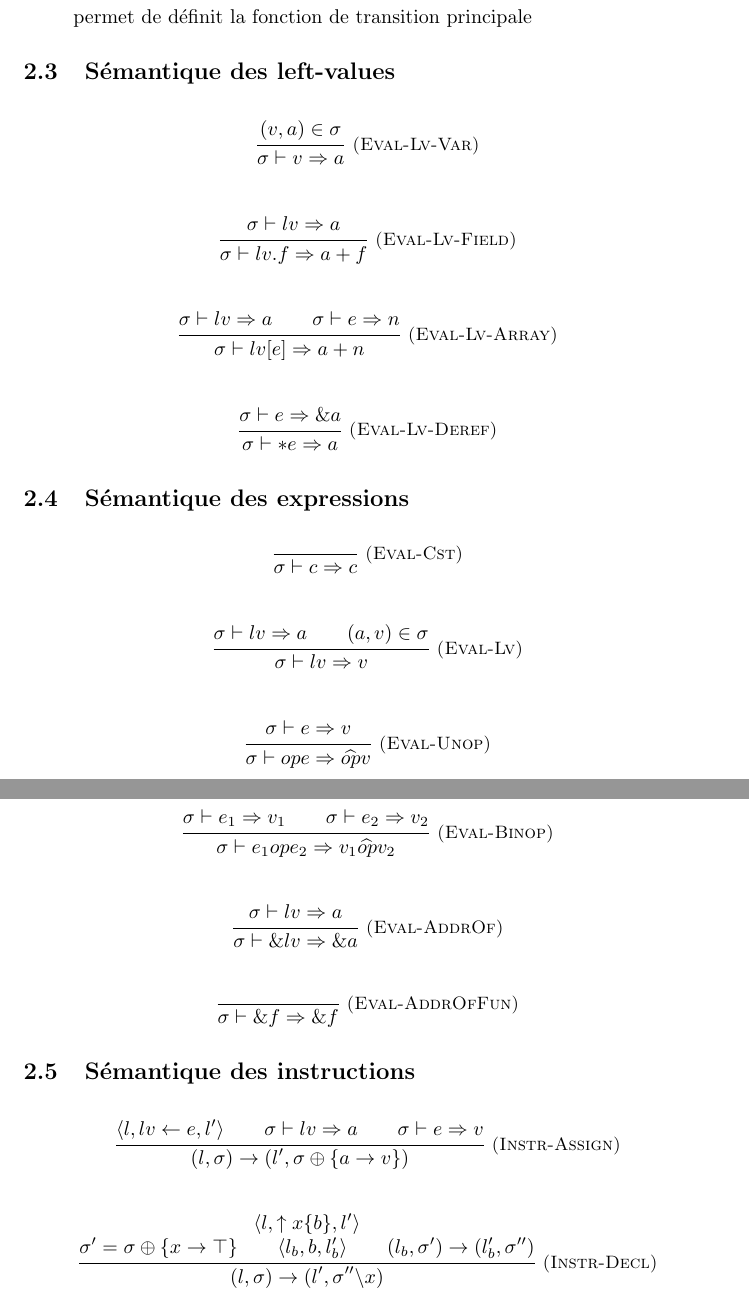
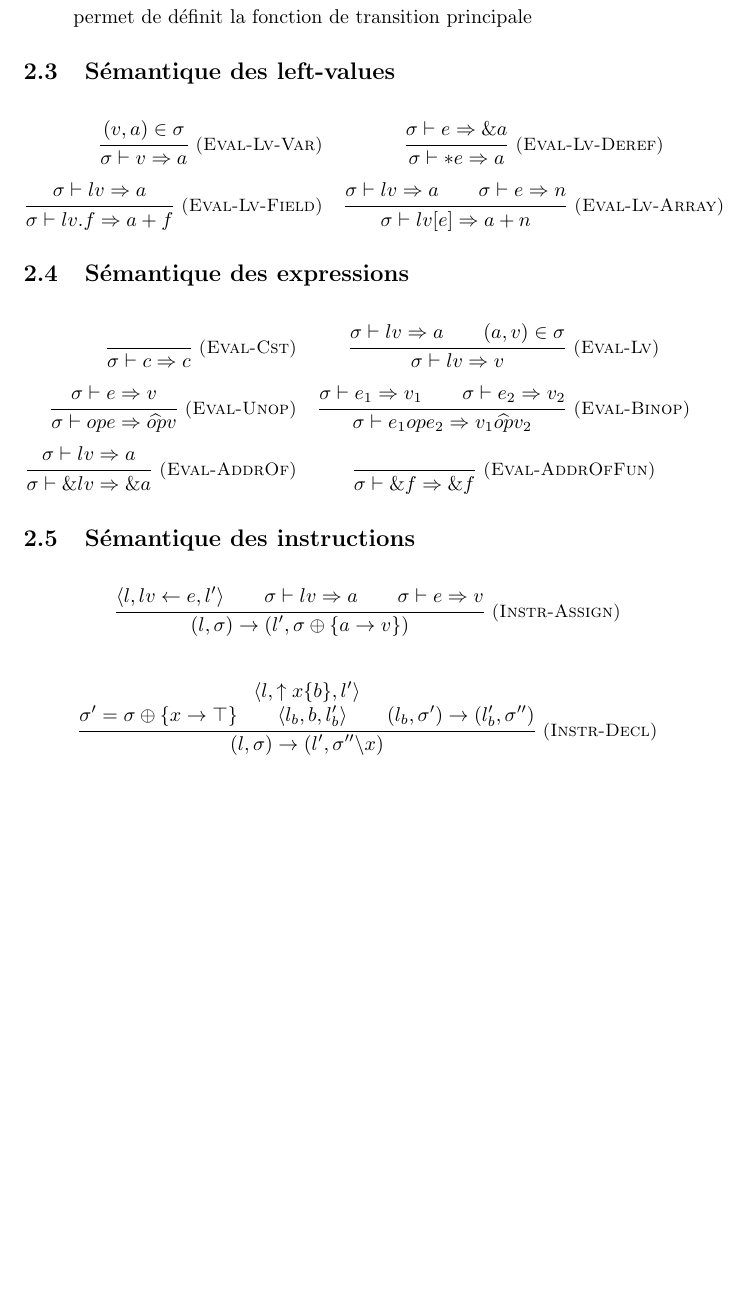
Before and after one commit to emillon/phd-thesis, a LaTeX document (typ.tex): two parts of pages 2 and 3 of 3 before the commit and part of page 2 of 3 after it, the two joined at a grey line, cut so that both start at the same text, the shorter picture padded with empty space. Compiled offline with pdfLaTeX.

Commit message:
use eqnarray

```diff
--- a/typ.tex
+++ b/typ.tex
@@ -86,68 +86,72 @@ Les jugements ont les formes suivantes :
 
 \subsection{Sémantique des left-values}
 
-\[ \irule{Eval-Lv-Var}{
+\begin{eqnarray*}
+\irule{Eval-Lv-Var}{
   (v, a) ∈ σ
 }{
   σ ⊢ v ⇒ a
-} \]
-
-\[ \irule{Eval-Lv-Field}{
+}
+&
+\irule{Eval-Lv-Deref}{
+  σ ⊢ e ⇒ \&a
+}{
+  σ ⊢ *e ⇒ a
+}
+\\
+\irule{Eval-Lv-Field}{
   σ ⊢ lv ⇒ a
 }{
   σ ⊢ lv.f ⇒ a + f
-} \]
-
-\[ \irule{Eval-Lv-Array}{
+}
+&
+\irule{Eval-Lv-Array}{
   σ ⊢ lv ⇒ a \\
   σ ⊢ e ⇒ n \\
 }{
   σ ⊢ lv[e] ⇒ a + n
-} \]
-
-\[ \irule{Eval-Lv-Deref}{
-  σ ⊢ e ⇒ \&a
-}{
-  σ ⊢ *e ⇒ a
-} \]
+}
+\end{eqnarray*}
 
 \subsection{Sémantique des expressions}
 
-\[ \irule{Eval-Cst}{
+\begin{eqnarray*}
+\irule{Eval-Cst}{
 }{
   σ ⊢ c ⇒ c
-} \]
-
-\[ \irule{Eval-Lv}{
+}
+&
+\irule{Eval-Lv}{
   σ ⊢ lv ⇒ a \\
   (a, v) ∈ σ
 }{
   σ ⊢ lv ⇒ v
-} \]
-
-\[ \irule{Eval-Unop}{
+}
+\\
+\irule{Eval-Unop}{
   σ ⊢ e ⇒ v
 }{
   σ ⊢ op e ⇒ \widehat{op} v
-} \]
-
-\[ \irule{Eval-Binop}{
+}
+&
+\irule{Eval-Binop}{
   σ ⊢ e_1 ⇒ v_1 \\
   σ ⊢ e_2 ⇒ v_2
 }{
   σ ⊢ e_1 op e_2 ⇒ v_1 \widehat{op} v_2
-} \]
-
-\[ \irule{Eval-AddrOf}{
+}
+\\
+\irule{Eval-AddrOf}{
   σ ⊢ lv ⇒ a
 }{
   σ ⊢ \&lv ⇒ \&a
-} \]
-
-\[ \irule{Eval-AddrOfFun}{
+}
+&
+\irule{Eval-AddrOfFun}{
 }{
   σ ⊢ \&f ⇒ \&f
-} \]
+}
+\end{eqnarray*}
 
 \subsection{Sémantique des instructions}
 
```
